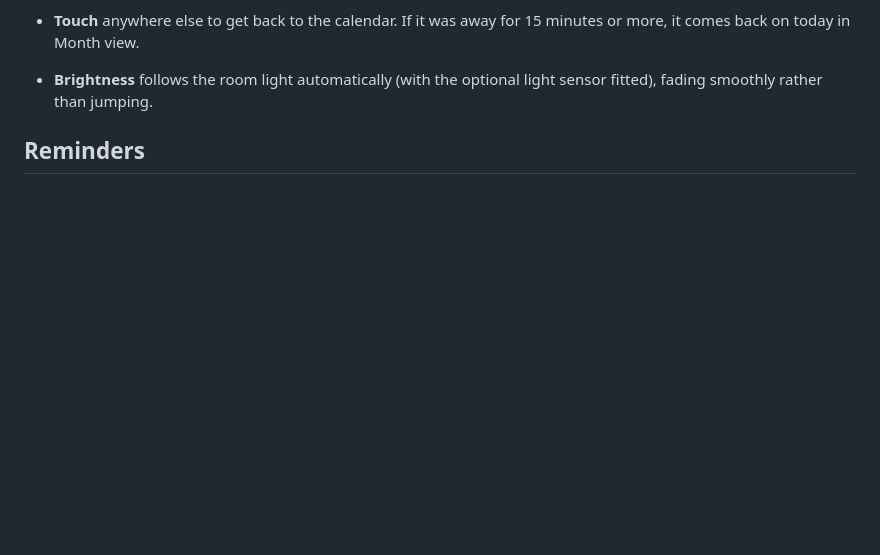
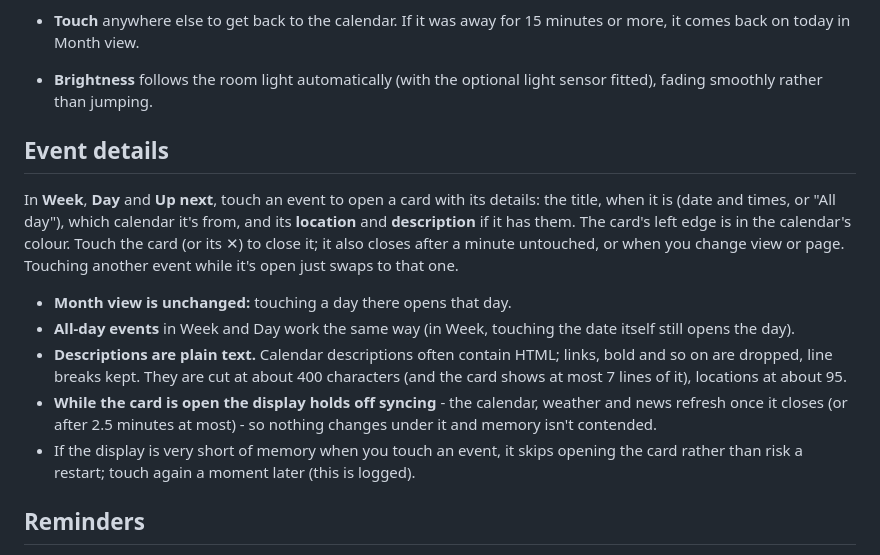
Before and after one commit to Zoogara/Calendar-read-only-waveshare-s3-lcd-touch-7, a Markdown page: USER_GUIDE.md, the part around the change. Drawn GitHub-style; blank space fills up the shorter version.

```diff
--- a/USER_GUIDE.md
+++ b/USER_GUIDE.md
@@ -119,6 +119,25 @@ Then the buttons:
   minutes or more, it comes back on today in Month view.
 - **Brightness** follows the room light automatically (with the optional
   light sensor fitted), fading smoothly rather than jumping.
+
+## Event details
+
+In **Week**, **Day** and **Up next**, touch an event to open a card with its details: the title, when it
+is (date and times, or "All day"), which calendar it's from, and its **location** and **description**
+if it has them. The card's left edge is in the calendar's colour. Touch the card (or its ✕) to close it;
+it also closes after a minute untouched, or when you change view or page. Touching another event while
+it's open just swaps to that one.
+
+- **Month view is unchanged:** touching a day there opens that day.
+- **All-day events** in Week and Day work the same way (in Week, touching the date itself still opens
+  the day).
+- **Descriptions are plain text.** Calendar descriptions often contain HTML; links, bold and so on are
+  dropped, line breaks kept. They are cut at about 400 characters (and the card shows at most 7 lines of
+  it), locations at about 95.
+- **While the card is open the display holds off syncing** - the calendar, weather and news refresh
+  once it closes (or after 2.5 minutes at most) - so nothing changes under it and memory isn't contended.
+- If the display is very short of memory when you touch an event, it skips opening the card rather than
+  risk a restart; touch again a moment later (this is logged).
 
 ## Reminders
 
```
Also changed, not shown: README.md (+37 -1 lines), docs/event_details.png (added), 14 other files.
